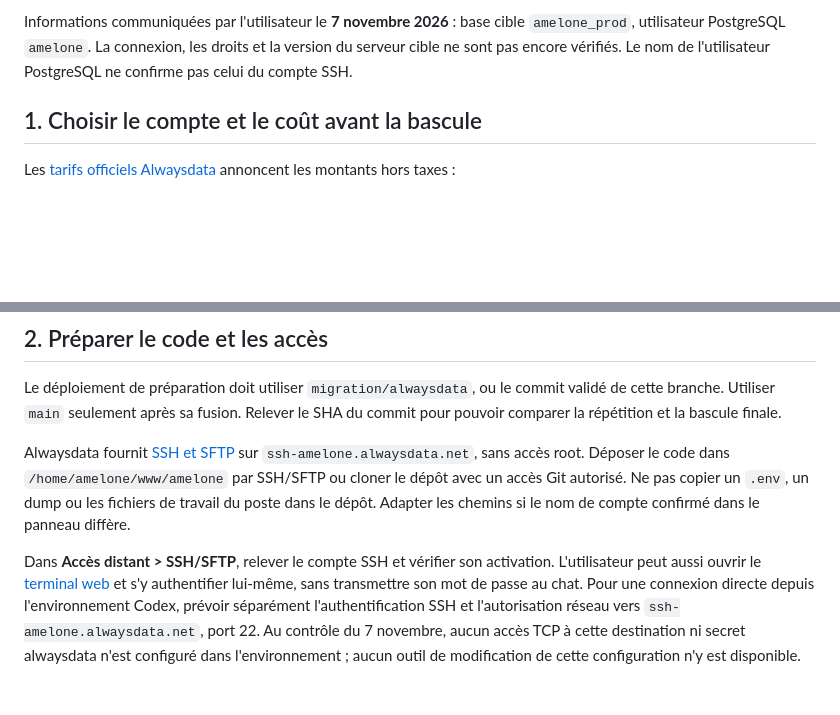
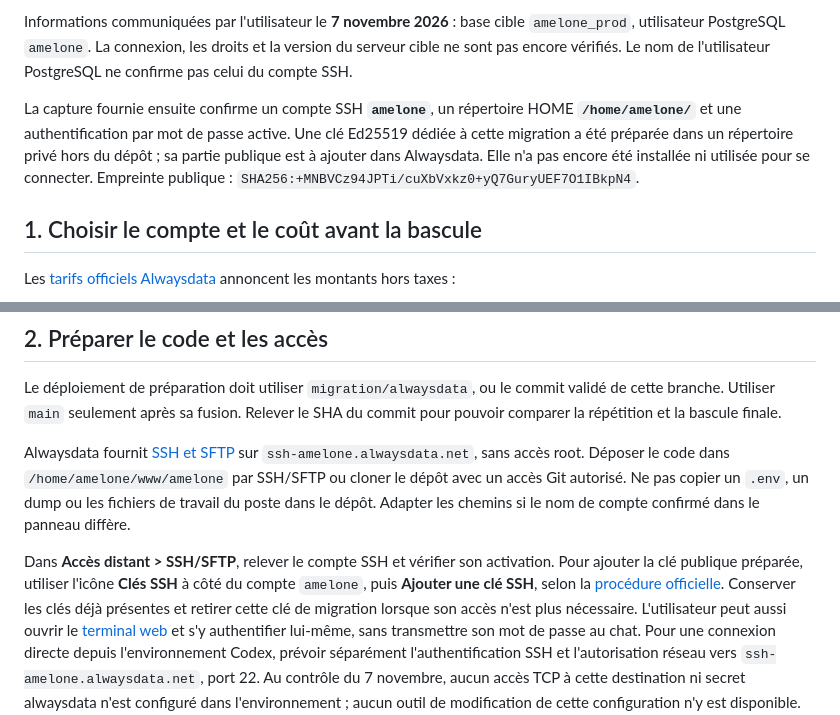
Before and after one commit to wilfriedbarrer-stack/AMELONE, a Markdown page: docs/migration-alwaysdata.md, 2 parts joined by grey strips. GitHub-like rendering; blank space fills up the shorter version.

Commit message:
Record confirmed SSH account and migration key fingerprint

```diff
--- a/docs/migration-alwaysdata.md
+++ b/docs/migration-alwaysdata.md
@@ -12,6 +12,13 @@ Informations communiquées par l'utilisateur le **7 novembre 2026** : base cible
 `amelone_prod`, utilisateur PostgreSQL `amelone`. La connexion, les droits et la
 version du serveur cible ne sont pas encore vérifiés. Le nom de l'utilisateur
 PostgreSQL ne confirme pas celui du compte SSH.
+
+La capture fournie ensuite confirme un compte SSH **`amelone`**, un répertoire
+HOME **`/home/amelone/`** et une authentification par mot de passe active. Une clé
+Ed25519 dédiée à cette migration a été préparée dans un répertoire privé hors du
+dépôt ; sa partie publique est à ajouter dans Alwaysdata. Elle n'a pas encore été
+installée ni utilisée pour se connecter. Empreinte publique :
+`SHA256:+MNBVCz94JPTi/cuXbVxkz0+yQ7GuryUEF7O1IBkpN4`.
 
 ## 1. Choisir le compte et le coût avant la bascule
 
@@ -56,6 +63,11 @@ Ne pas copier un `.env`, un dump ou les fichiers de travail du poste dans le dé
 Adapter les chemins si le nom de compte confirmé dans le panneau diffère.
 
 Dans **Accès distant > SSH/SFTP**, relever le compte SSH et vérifier son activation.
+Pour ajouter la clé publique préparée, utiliser l'icône **Clés SSH** à côté du
+compte `amelone`, puis **Ajouter une clé SSH**, selon la
+[procédure officielle](https://help.alwaysdata.com/en/docs/web-hosting/remote-access/ssh/use-keys/).
+Conserver les clés déjà présentes et retirer cette clé de migration lorsque son
+accès n'est plus nécessaire.
 L'utilisateur peut aussi ouvrir le [terminal web](https://ssh-amelone.alwaysdata.net)
 et s'y authentifier lui-même, sans transmettre son mot de passe au chat. Pour une
 connexion directe depuis l'environnement Codex, prévoir séparément l'authentification
```
